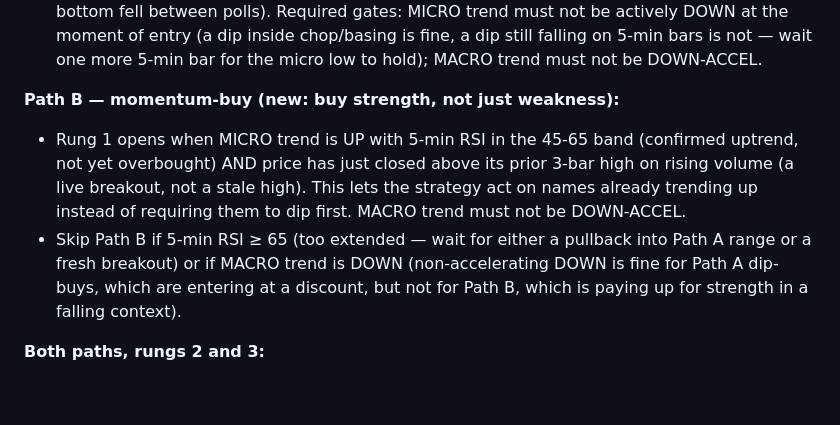
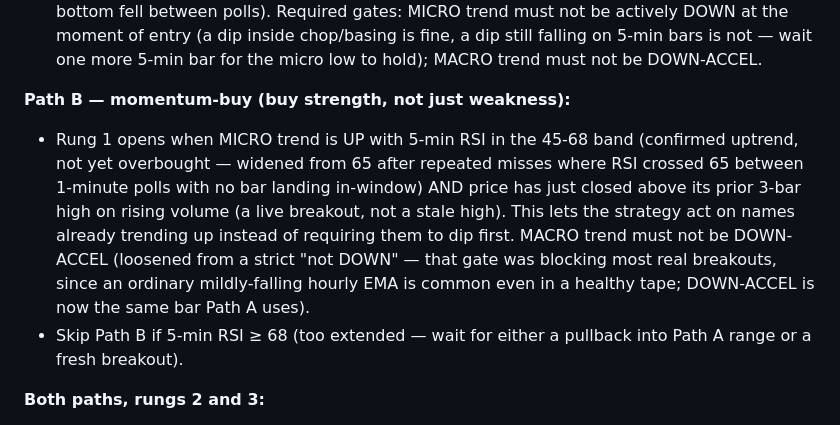
Before and after one commit to rjlipari21/robinhood, a Markdown page: TRADING_PARAMETERS.md, the part around the change. Drawn GitHub-style; blank space fills up the shorter version.

Commit message:
Loosen Path B momentum-buy gates based on session observations
Two changes from watching real near-misses over ~2hrs of live trading:

- Path B macro gate loosened from "not DOWN" to "not DOWN-ACCEL" (same
  bar as Path A). IVT, DVA, and BKV all confirmed clean breakouts but
  were blocked solely because the hourly EMA was mildly falling -- a
  condition common even in a healthy tape, not a real danger signal.
- Path B RSI ceiling raised 65->68. IVT, MATW, and BKV all crossed from
  good entry territory to RSI>=65 within 2-3 bars with no poll landing
  in-window at 1-minute cadence -- the window was too narrow to catch.

Co-Authored-By: Claude Sonnet 5 <noreply@anthropic.com>
Claude-Session: https://claude.ai/code/session_01CeKTTejg6g7yn7yov8Po8K

```diff
--- a/TRADING_PARAMETERS.md
+++ b/TRADING_PARAMETERS.md
@@ -95,17 +95,19 @@ instead of only buying weakness.
   5-min bars is not — wait one more 5-min bar for the micro low to hold);
   MACRO trend must not be DOWN-ACCEL.
 
-**Path B — momentum-buy (new: buy strength, not just weakness):**
-- Rung 1 opens when MICRO trend is UP with 5-min RSI in the 45-65 band
-  (confirmed uptrend, not yet overbought) AND price has just closed above
-  its prior 3-bar high on rising volume (a live breakout, not a stale
-  high). This lets the strategy act on names already trending up instead
-  of requiring them to dip first. MACRO trend must not be DOWN-ACCEL.
-- Skip Path B if 5-min RSI ≥ 65 (too extended — wait for either a pullback
-  into Path A range or a fresh breakout) or if MACRO trend is DOWN
-  (non-accelerating DOWN is fine for Path A dip-buys, which are entering
-  at a discount, but not for Path B, which is paying up for strength in a
-  falling context).
+**Path B — momentum-buy (buy strength, not just weakness):**
+- Rung 1 opens when MICRO trend is UP with 5-min RSI in the 45-68 band
+  (confirmed uptrend, not yet overbought — widened from 65 after repeated
+  misses where RSI crossed 65 between 1-minute polls with no bar landing
+  in-window) AND price has just closed above its prior 3-bar high on
+  rising volume (a live breakout, not a stale high). This lets the
+  strategy act on names already trending up instead of requiring them to
+  dip first. MACRO trend must not be DOWN-ACCEL (loosened from a strict
+  "not DOWN" — that gate was blocking most real breakouts, since an
+  ordinary mildly-falling hourly EMA is common even in a healthy tape;
+  DOWN-ACCEL is now the same bar Path A uses).
+- Skip Path B if 5-min RSI ≥ 68 (too extended — wait for either a pullback
+  into Path A range or a fresh breakout).
 
 **Both paths, rungs 2 and 3:**
 - Rung 2 adds as soon as MICRO trend confirms UP: one completed 5-minute
```
